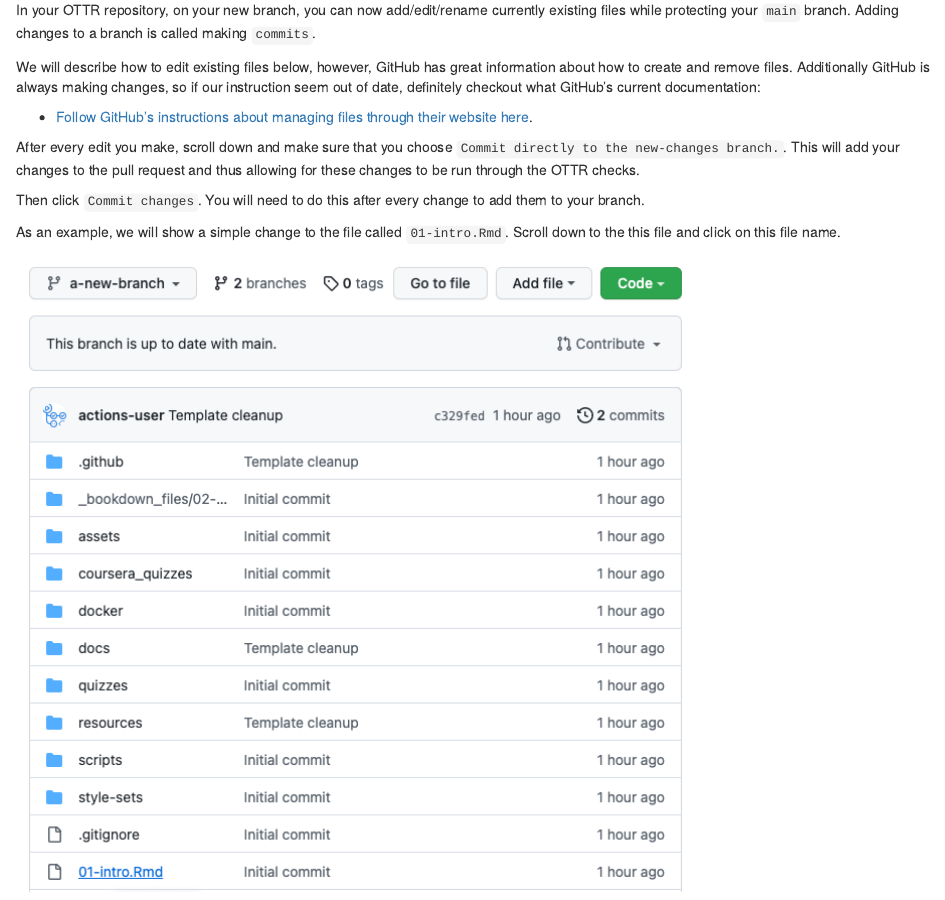
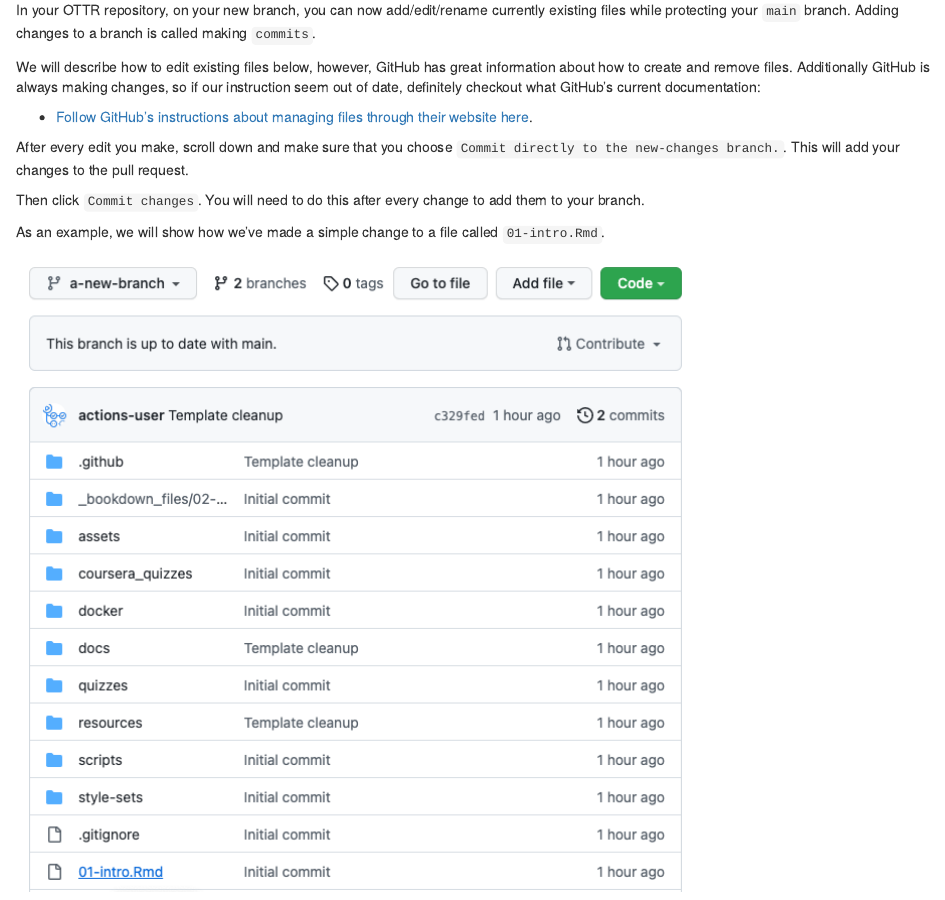
Before and after one commit to fhdsl/dasl-snack-github, an R Markdown document (08-git-workflow-gui.Rmd): the page in a window 1100 px wide, from 4130 px down. Rendered offline with R 4.5, knitr and Pandoc, with nearby package versions; drawn as R Markdown's standard HTML page in place of the format the file asks for.

Commit message:
Edit out wording about OTTR

```diff
--- a/08-git-workflow-gui.Rmd
+++ b/08-git-workflow-gui.Rmd
@@ -83,15 +83,13 @@
 
 After every edit you make, scroll down and make sure that you choose
 `Commit directly to the new-changes branch.`. This will add your changes
-to the pull request and thus allowing for these changes to be run
-through the OTTR checks.
+to the pull request.
 
 Then click `Commit changes`. You will need to do this after every change
 to add them to your branch.
 
-As an example, we will show a simple change to the file called
-`01-intro.Rmd`. Scroll down to the this file and click on this file
-name.
+As an example, we will show how we've made a simple change to a file called
+`01-intro.Rmd`.
 
 ![](resources/images/intro_file.png)
 
```
